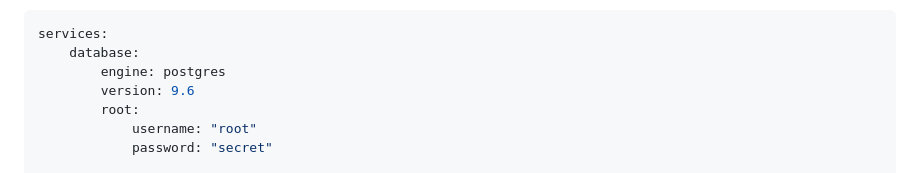
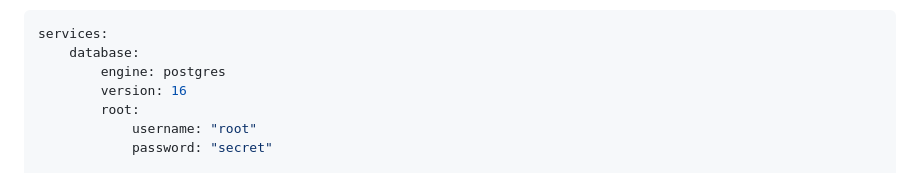
Before and after one commit to spryker/docker-sdk, a Markdown page: docs/07-deploy-file/02-deploy.file.reference.v1.md, the part around the change. Drawn GitHub-style.

Commit message:
FRW-1633 Added postgres 16 support.

```diff
--- a/docs/07-deploy-file/02-deploy.file.reference.v1.md
+++ b/docs/07-deploy-file/02-deploy.file.reference.v1.md
@@ -553,7 +553,7 @@ This variable is optional. If not specified, the [default version](https://githu
 services:
     database:
         engine: postgres
-        version: 9.6
+        version: 16
         root:
             username: "root"
             password: "secret"
```
